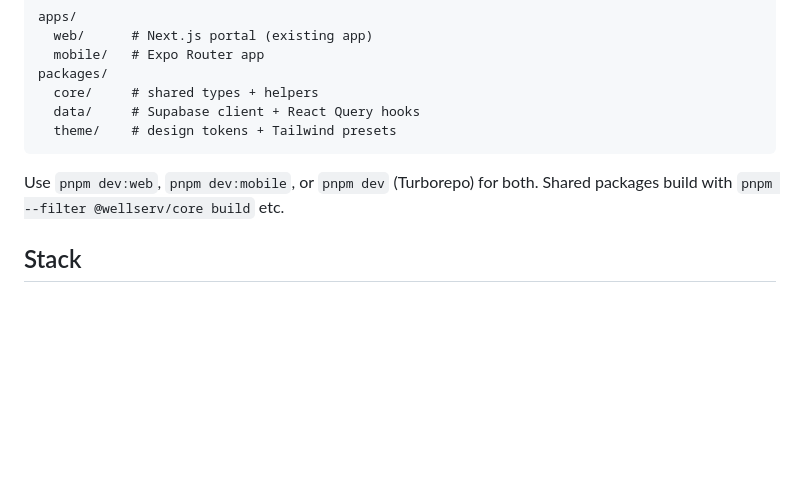
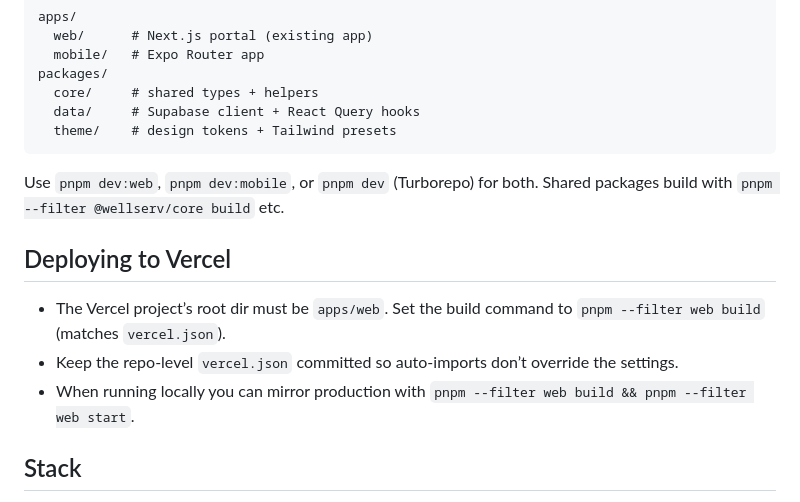
Before and after one commit to pocholosatoh/wellserv-portal, a Markdown page: README.md, the part around the change. GitHub-like rendering; blank space fills up the shorter version.

Commit message:
deployment issue

````diff
--- a/README.md
+++ b/README.md
@@ -15,6 +15,12 @@ packages/
 ```
 
 Use `pnpm dev:web`, `pnpm dev:mobile`, or `pnpm dev` (Turborepo) for both. Shared packages build with `pnpm --filter @wellserv/core build` etc.
+
+## Deploying to Vercel
+
+- The Vercel project’s root dir must be `apps/web`. Set the build command to `pnpm --filter web build` (matches `vercel.json`).
+- Keep the repo-level `vercel.json` committed so auto-imports don’t override the settings.
+- When running locally you can mirror production with `pnpm --filter web build && pnpm --filter web start`.
 
 ## Stack
 
````
